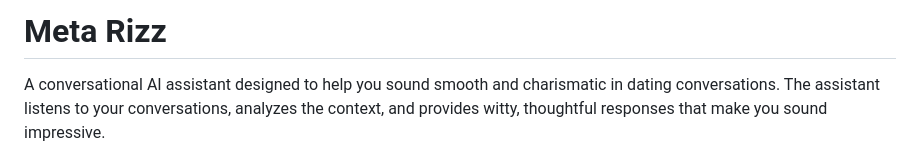
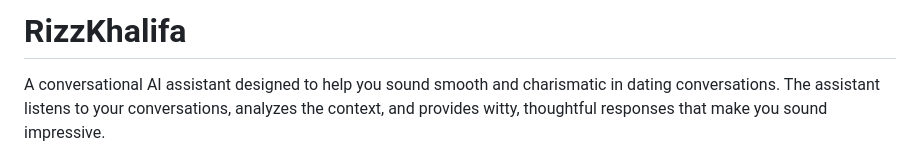
Before and after one commit to Ch3mson/RizzKhalifa, a Markdown page: README.md, the part around the change. Rendered like a GitHub page.

```diff
--- a/README.md
+++ b/README.md
@@ -1,4 +1,4 @@
-# Meta Rizz
+# RizzKhalifa
 
 A conversational AI assistant designed to help you sound smooth and charismatic in dating conversations. The assistant listens to your conversations, analyzes the context, and provides witty, thoughtful responses that make you sound impressive.
 
```
